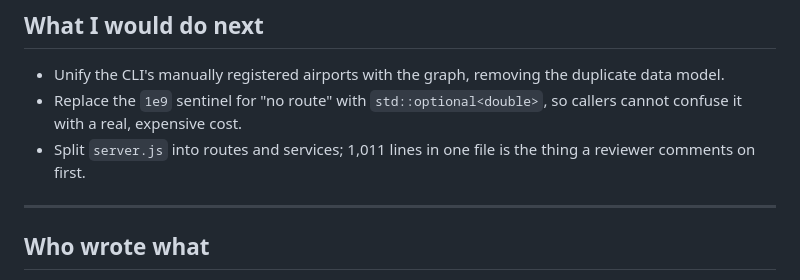
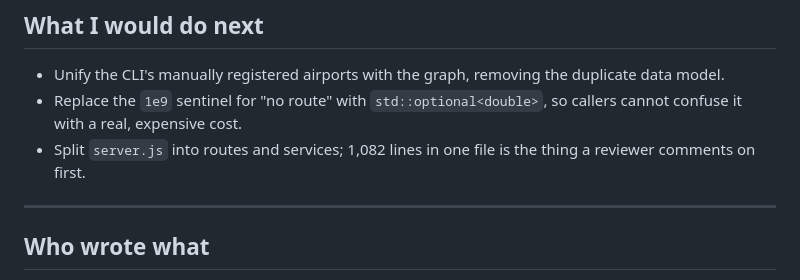
Before and after one commit to Pameladelarada/Caso-EuroSky-Connect, a Markdown page: README.md, the part around the change. Rendered like a GitHub page.

```diff
--- a/README.md
+++ b/README.md
@@ -245,7 +245,7 @@ CI runs on every push and pull request: the engine builds and its tests run on *
 
 - Unify the CLI's manually registered airports with the graph, removing the duplicate data model.
 - Replace the `1e9` sentinel for "no route" with `std::optional<double>`, so callers cannot confuse it with a real, expensive cost.
-- Split `server.js` into routes and services; 1,011 lines in one file is the thing a reviewer comments on first.
+- Split `server.js` into routes and services; 1,082 lines in one file is the thing a reviewer comments on first.
 
 ---
 
```
Also changed, not shown: README.es.md (+46 -0 lines).
